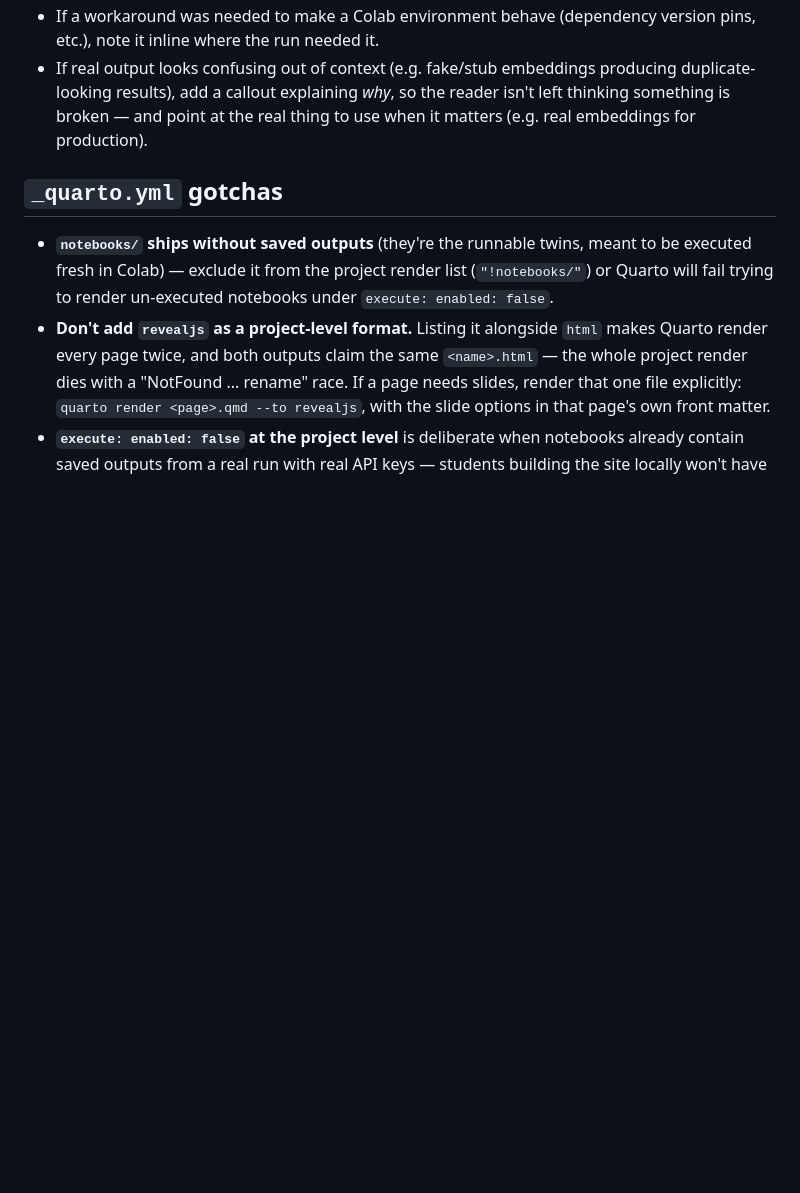
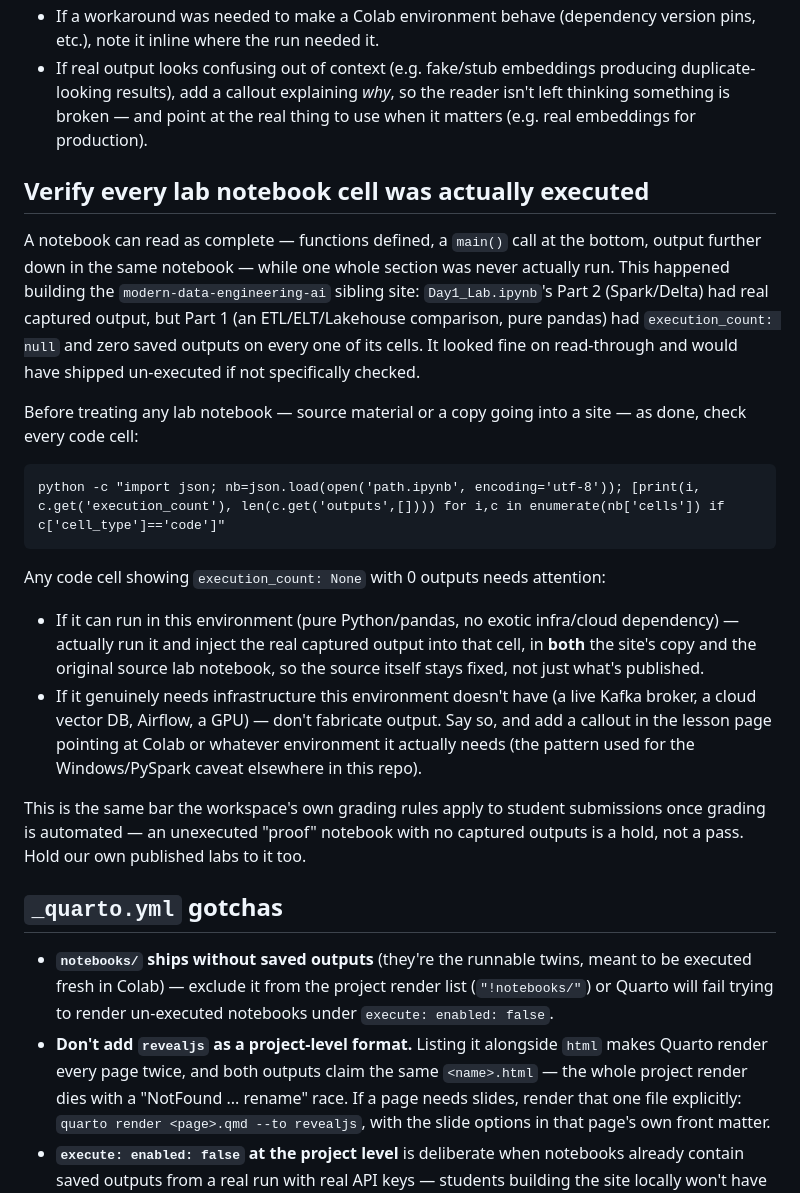
Before and after one commit to MohammadYusif/agentic-ai-systems, a Markdown page: CLAUDE.md, the part around one of its changes. Rendered like a GitHub page; blank space fills up the shorter version.

````diff
--- a/CLAUDE.md
+++ b/CLAUDE.md
@@ -97,6 +160,41 @@ fixes in this repo:
   the reader isn't left thinking something is broken — and point at the
   real thing to use when it matters (e.g. real embeddings for production).
 
+## Verify every lab notebook cell was actually executed
+
+A notebook can read as complete — functions defined, a `main()` call at the
+bottom, output further down in the same notebook — while one whole section
+was never actually run. This happened building the `modern-data-engineering-ai`
+sibling site: `Day1_Lab.ipynb`'s Part 2 (Spark/Delta) had real captured
+output, but Part 1 (an ETL/ELT/Lakehouse comparison, pure pandas) had
+`execution_count: null` and zero saved outputs on every one of its cells. It
+looked fine on read-through and would have shipped un-executed if not
+specifically checked.
+
+Before treating any lab notebook — source material or a copy going into a
+site — as done, check every code cell:
+
+```
+python -c "import json; nb=json.load(open('path.ipynb', encoding='utf-8')); [print(i, c.get('execution_count'), len(c.get('outputs',[]))) for i,c in enumerate(nb['cells']) if c['cell_type']=='code']"
+```
+
+Any code cell showing `execution_count: None` with 0 outputs needs attention:
+
+- If it can run in this environment (pure Python/pandas, no exotic
+  infra/cloud dependency) — actually run it and inject the real captured
+  output into that cell, in **both** the site's copy and the original source
+  lab notebook, so the source itself stays fixed, not just what's published.
+- If it genuinely needs infrastructure this environment doesn't have (a live
+  Kafka broker, a cloud vector DB, Airflow, a GPU) — don't fabricate output.
+  Say so, and add a callout in the lesson page pointing at Colab or whatever
+  environment it actually needs (the pattern used for the Windows/PySpark
+  caveat elsewhere in this repo).
+
+This is the same bar the workspace's own grading rules apply to student
+submissions once grading is automated — an unexecuted "proof" notebook with
+no captured outputs is a hold, not a pass. Hold our own published labs to it
+too.
+
 ## `_quarto.yml` gotchas
 
 - **`notebooks/` ships without saved outputs** (they're the runnable twins,
````
Also changed, not shown: other parts of CLAUDE.md (+63 -0 lines).
